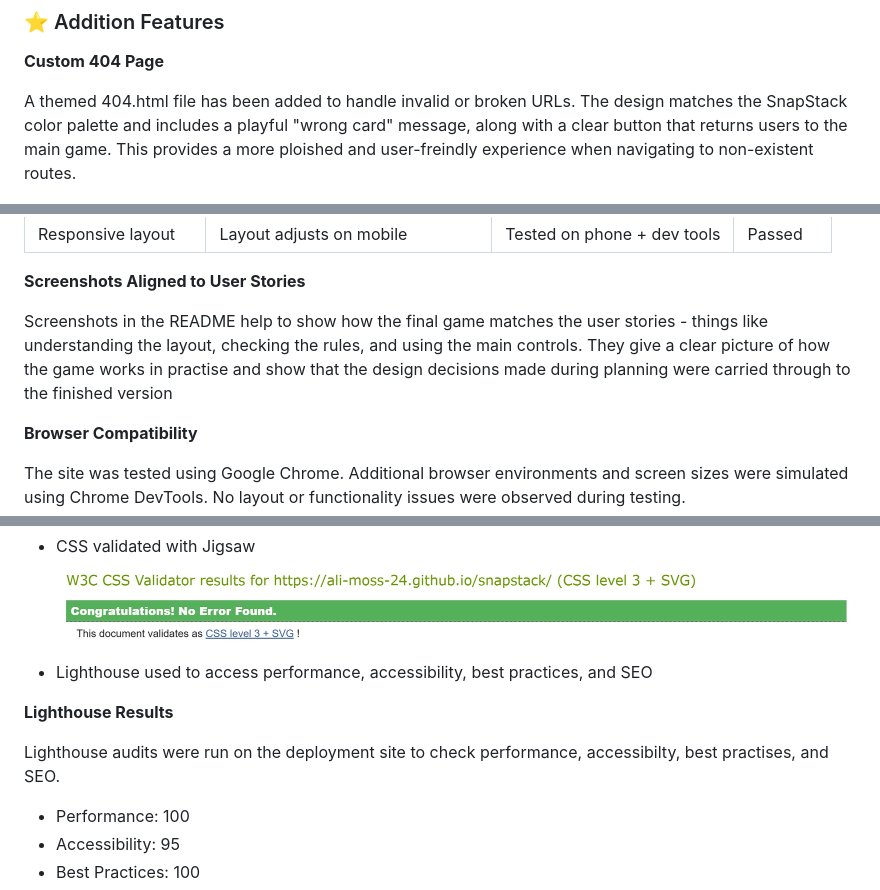
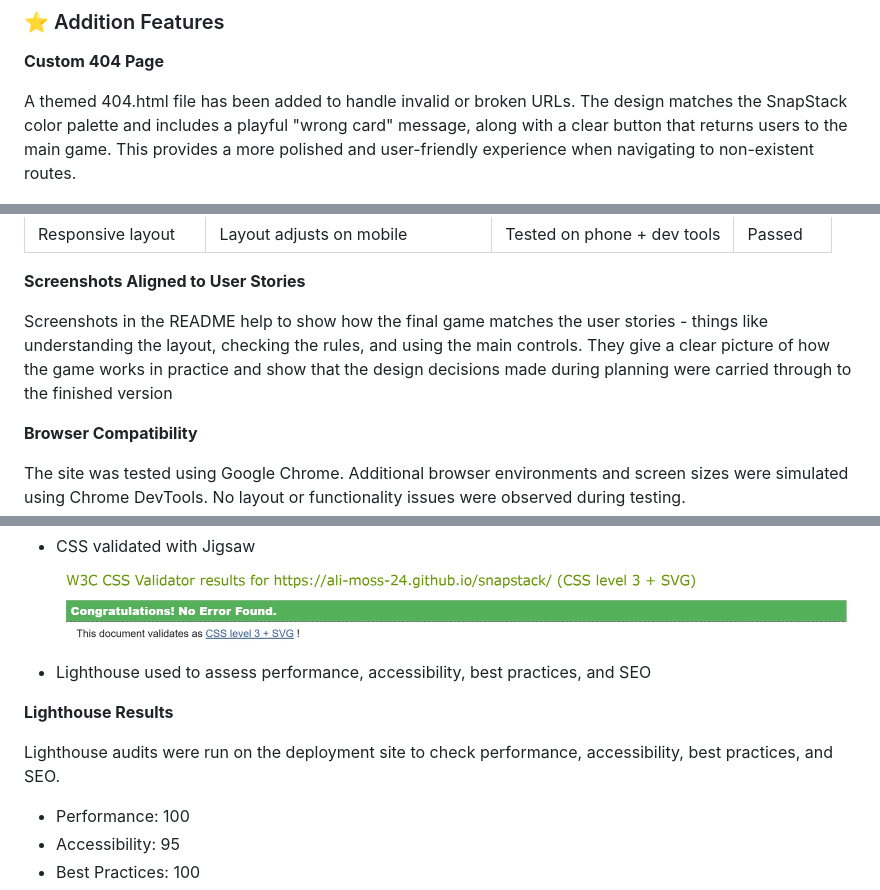
Before and after one commit to ali-moss-24/snapstack, a Markdown page: README.md, 3 parts joined by grey strips. Rendered like a GitHub page.

```diff
--- a/README.md
+++ b/README.md
@@ -60,7 +60,7 @@ As the owner, I want to ...
 
 **Custom 404 Page**
 
-A themed 404.html file has been added to handle invalid or broken URLs. The design matches the SnapStack color palette and includes a playful "wrong card" message, along with a clear button that returns users to the main game. This provides a more ploished and user-freindly experience when navigating to non-existent routes.
+A themed 404.html file has been added to handle invalid or broken URLs. The design matches the SnapStack color palette and includes a playful "wrong card" message, along with a clear button that returns users to the main game. This provides a more polished and user-friendly experience when navigating to non-existent routes.
 
 ![404](assets/images/404.jpg)
 
@@ -146,7 +146,7 @@ The game was tested on desktop and mobile to make sure everything worked properl
 
 **Screenshots Aligned to User Stories**
 
-Screenshots in the README help to show how the final game matches the user stories - things like understanding the layout, checking the rules, and using the main controls. They give a clear picture of how the game works in practise and show that the design decisions made during planning were carried through to the finished version
+Screenshots in the README help to show how the final game matches the user stories - things like understanding the layout, checking the rules, and using the main controls. They give a clear picture of how the game works in practice and show that the design decisions made during planning were carried through to the finished version
 
 **Browser Compatibility**
 
@@ -179,11 +179,11 @@ All the bugs found during development were fixedf, and retesting showed that eve
 
 
 
-- Lighthouse used to access performance, accessibility, best practices, and SEO
+- Lighthouse used to assess performance, accessibility, best practices, and SEO
 
 **Lighthouse Results**
 
-Lighthouse audits were run on the deployment site to check performance, accessibilty, best practises, and SEO.
+Lighthouse audits were run on the deployment site to check performance, accessibility, best practices, and SEO.
 
 - Performance: 100
 - Accessibility: 95
```
Also changed, not shown: other parts of README.md (+18 -14 lines).
